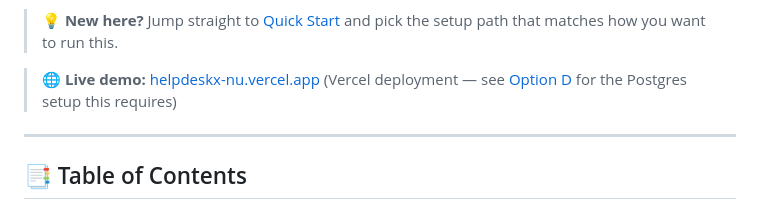
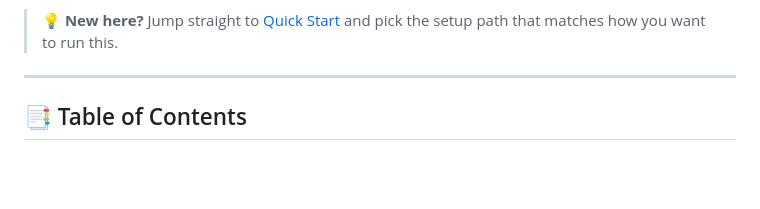
Before and after one commit to jadhavadarsh27/helpdeskx, a Markdown page: README.md, the part around the change. Rendered like a GitHub page; blank space fills up the shorter version.

Commit message:
Update README.md
Removed the live demo link from the README.

```diff
--- a/README.md
+++ b/README.md
@@ -13,8 +13,6 @@ tickets, support agents triage and resolve them, and admins manage categories, S
 reporting — all from a single dashboard.
 
 > 💡 **New here?** Jump straight to [Quick Start](#-quick-start-pick-one) and pick the setup path that matches how you want to run this.
-
-> 🌐 **Live demo:** [helpdeskx-nu.vercel.app](https://helpdeskx-nu.vercel.app/) (Vercel deployment — see [Option D](#option-d--vercel-serverless) for the Postgres setup this requires)
 
 ---
 
```
